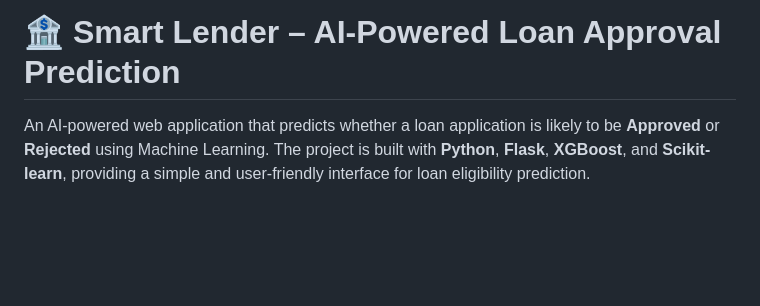
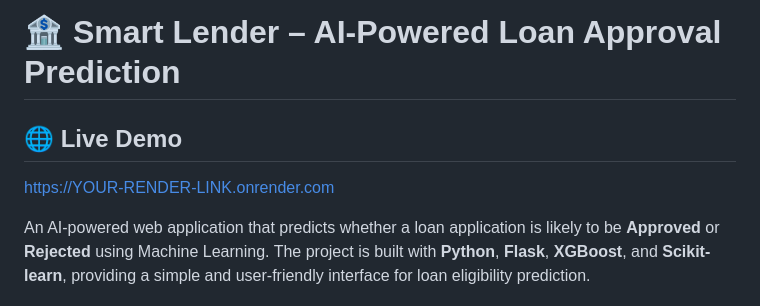
Before and after one commit to Kavitha-2108/Smart-Lender-ML-Project, a Markdown page: README.md, the part around the change. Rendered like a GitHub page; blank space fills up the shorter version.

```diff
--- a/README.md
+++ b/README.md
@@ -1,4 +1,7 @@
 # 🏦 Smart Lender – AI-Powered Loan Approval Prediction
+## 🌐 Live Demo
+
+https://YOUR-RENDER-LINK.onrender.com
 
 An AI-powered web application that predicts whether a loan application is likely to be **Approved** or **Rejected** using Machine Learning. The project is built with **Python**, **Flask**, **XGBoost**, and **Scikit-learn**, providing a simple and user-friendly interface for loan eligibility prediction.
 
```
